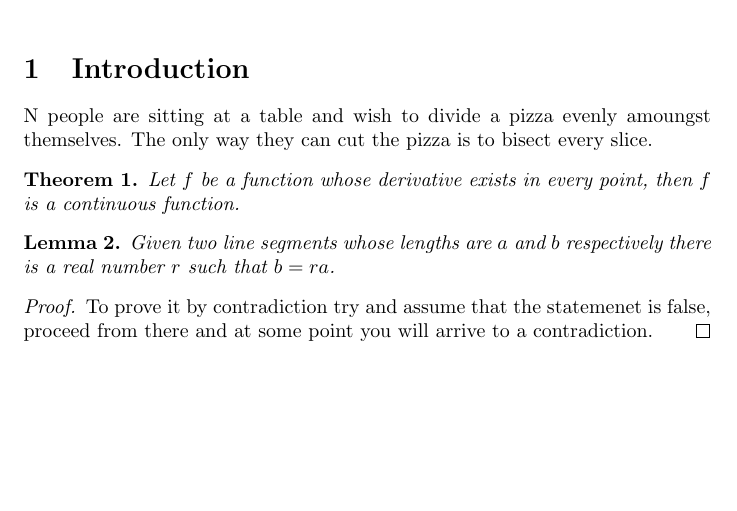
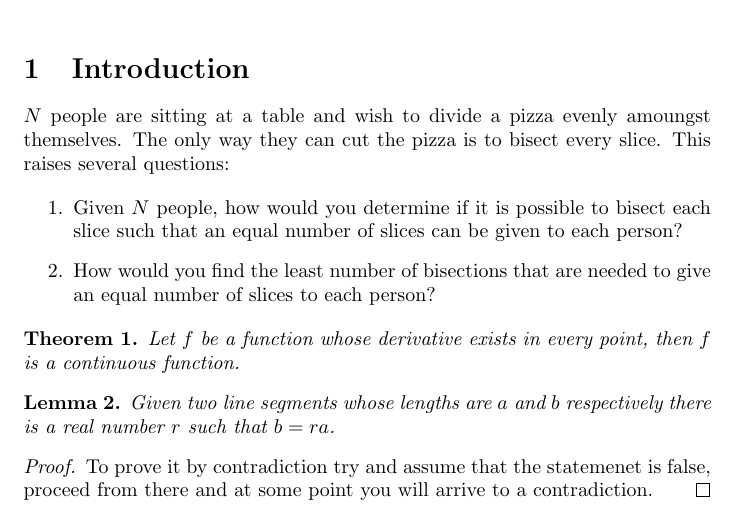
Before and after one commit to pf981/Evenly-Distributing-Bisected-Pizza-Slices, a LaTeX document (report.tex): part of the page, cut so that both start at the same text, the shorter picture padded with empty space. Compiled offline with pdfLaTeX.

Commit message:
Complete introduction

```diff
--- a/report.tex
+++ b/report.tex
@@ -11,7 +11,12 @@
 \newtheorem{lemma}[theorem]{Lemma}
 
 \section{Introduction}
-N people are sitting at a table and wish to divide a pizza evenly amoungst themselves. The only way they can cut the pizza is to bisect every slice.
+$N$ people are sitting at a table and wish to divide a pizza evenly amoungst themselves. The only way they can cut the pizza is to bisect every slice. This raises several questions:
+
+\begin{enumerate}
+  \item Given $N$ people, how would you determine if it is possible to bisect each slice such that an equal number of slices can be given to each person?
+  \item How would you find the least number of bisections that are needed to give an equal number of slices to each person?
+\end{enumerate}
 
 \begin{theorem}
 Let $f$ be a function whose derivative exists in every point, then $f$
```
